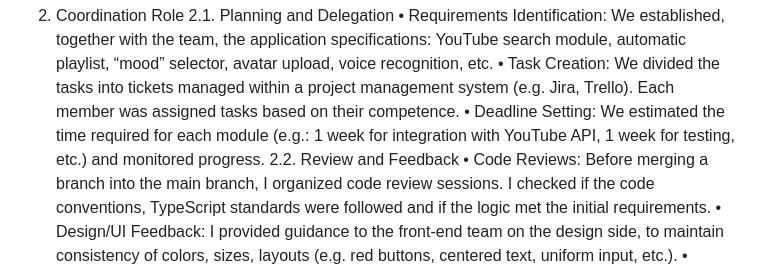
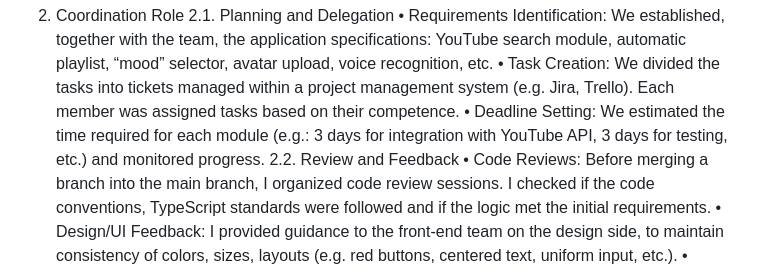
Before and after one commit to AndersenAlexander/VisionFlow-FinalProjectTypeScript, a Markdown page: README.md, the part around the change. Rendered like a GitHub page.

```diff
--- a/README.md
+++ b/README.md
@@ -69,7 +69,7 @@ ________________________________________
 2.1. Planning and Delegation
 • Requirements Identification: We established, together with the team, the application specifications: YouTube search module, automatic playlist, “mood” selector, avatar upload, voice recognition, etc.
 • Task Creation: We divided the tasks into tickets managed within a project management system (e.g. Jira, Trello). Each member was assigned tasks based on their competence.
-• Deadline Setting: We estimated the time required for each module (e.g.: 1 week for integration with YouTube API, 1 week for testing, etc.) and monitored progress.
+• Deadline Setting: We estimated the time required for each module (e.g.: 3 days for integration with YouTube API, 3 days for testing, etc.) and monitored progress.
 2.2. Review and Feedback
 • Code Reviews: Before merging a branch into the main branch, I organized code review sessions. I checked if the code conventions, TypeScript standards were followed and if the logic met the initial requirements.
 • Design/UI Feedback: I provided guidance to the front-end team on the design side, to maintain consistency of colors, sizes, layouts (e.g. red buttons, centered text, uniform input, etc.).
```
